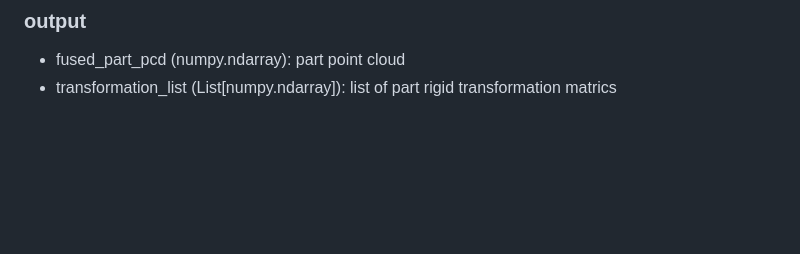
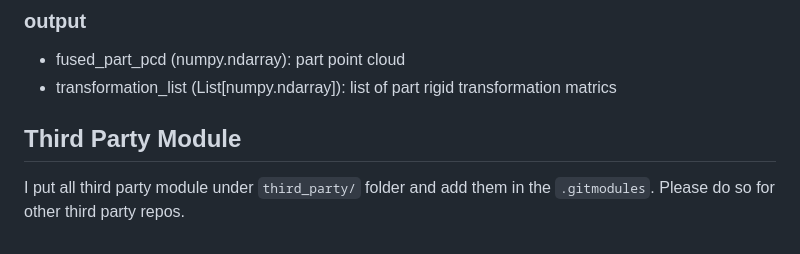
Before and after one commit to 3dlg-hcvc/EgoFun3D, a Markdown page: developer_doc.md, the part around the change. Drawn GitHub-style; blank space fills up the shorter version.

Commit message:
add third party module guidance

```diff
--- a/developer_doc.md
+++ b/developer_doc.md
@@ -139,3 +139,6 @@ After reconstruct point maps of the video, we need to fuse point cloud at differ
 ### output
 * fused_part_pcd (numpy.ndarray): part point cloud
 * transformation_list (List[numpy.ndarray]): list of part rigid transformation matrics
+
+## Third Party Module
+I put all third party module under `third_party/` folder and add them in the `.gitmodules`. Please do so for other third party repos.
```
